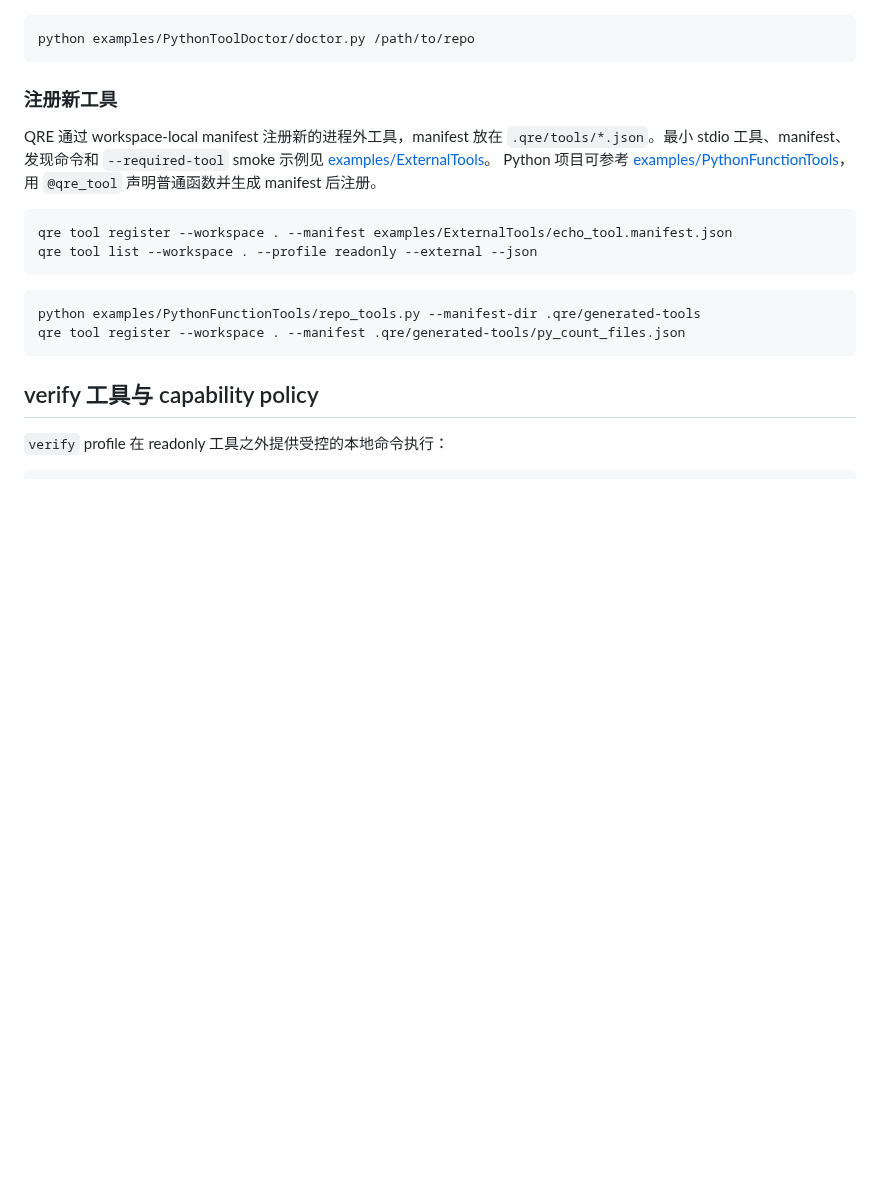
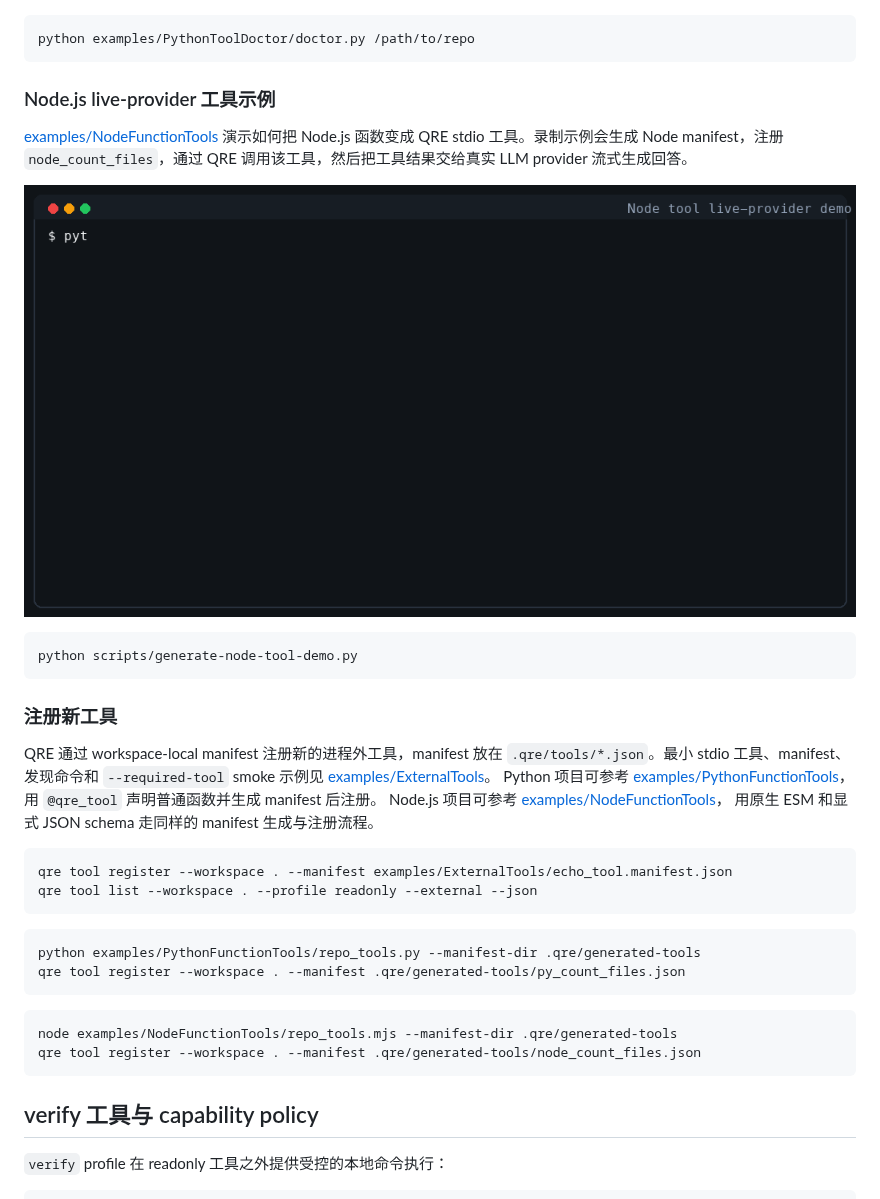
Before and after one commit to iwaitu/codexflow.queryruntime.engine, a Markdown page: README.zh-CN.md, the part around the change. Drawn GitHub-style; pictures changed too: docs/assets/node-tool-streaming-demo.gif (added); blank space fills up the shorter version.

Commit message:
Add Node QRE tool demo

````diff
--- a/README.zh-CN.md
+++ b/README.zh-CN.md
@@ -239,6 +239,19 @@ dotnet run -- /path/to/repo
 python examples/PythonToolDoctor/doctor.py /path/to/repo
 ```
 
+### Node.js live-provider 工具示例
+
+[examples/NodeFunctionTools](examples/NodeFunctionTools) 演示如何把 Node.js
+函数变成 QRE stdio 工具。录制示例会生成 Node manifest，注册
+`node_count_files`，通过 QRE 调用该工具，然后把工具结果交给真实 LLM provider
+流式生成回答。
+
+![Node.js QRE tool live provider demo](docs/assets/node-tool-streaming-demo.gif)
+
+```bash
+python scripts/generate-node-tool-demo.py
+```
+
 ### 注册新工具
 
 QRE 通过 workspace-local manifest 注册新的进程外工具，manifest 放在
@@ -246,6 +259,8 @@ QRE 通过 workspace-local manifest 注册新的进程外工具，manifest 放
 smoke 示例见 [examples/ExternalTools](examples/ExternalTools)。
 Python 项目可参考 [examples/PythonFunctionTools](examples/PythonFunctionTools)，
 用 `@qre_tool` 声明普通函数并生成 manifest 后注册。
+Node.js 项目可参考 [examples/NodeFunctionTools](examples/NodeFunctionTools)，
+用原生 ESM 和显式 JSON schema 走同样的 manifest 生成与注册流程。
 
 ```bash
 qre tool register --workspace . --manifest examples/ExternalTools/echo_tool.manifest.json
@@ -255,6 +270,11 @@ qre tool list --workspace . --profile readonly --external --json
 ```bash
 python examples/PythonFunctionTools/repo_tools.py --manifest-dir .qre/generated-tools
 qre tool register --workspace . --manifest .qre/generated-tools/py_count_files.json
+```
+
+```bash
+node examples/NodeFunctionTools/repo_tools.mjs --manifest-dir .qre/generated-tools
+qre tool register --workspace . --manifest .qre/generated-tools/node_count_files.json
 ```
 
 ## verify 工具与 capability policy
````
Also changed, not shown: README.md (+20 -0 lines), examples/NodeFunctionTools/README.md (added, +97 -0 lines), 4 other files.
